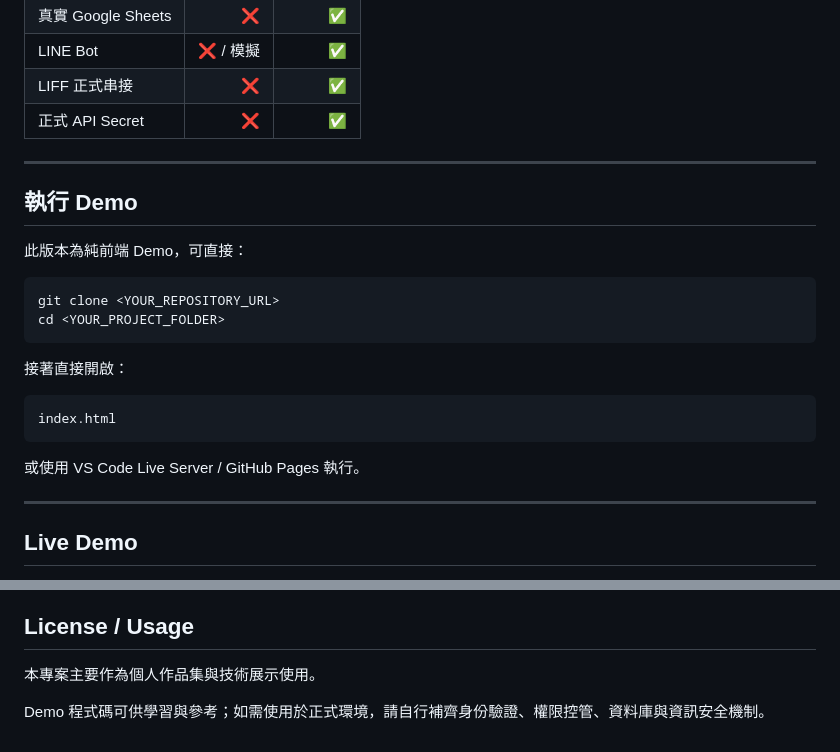
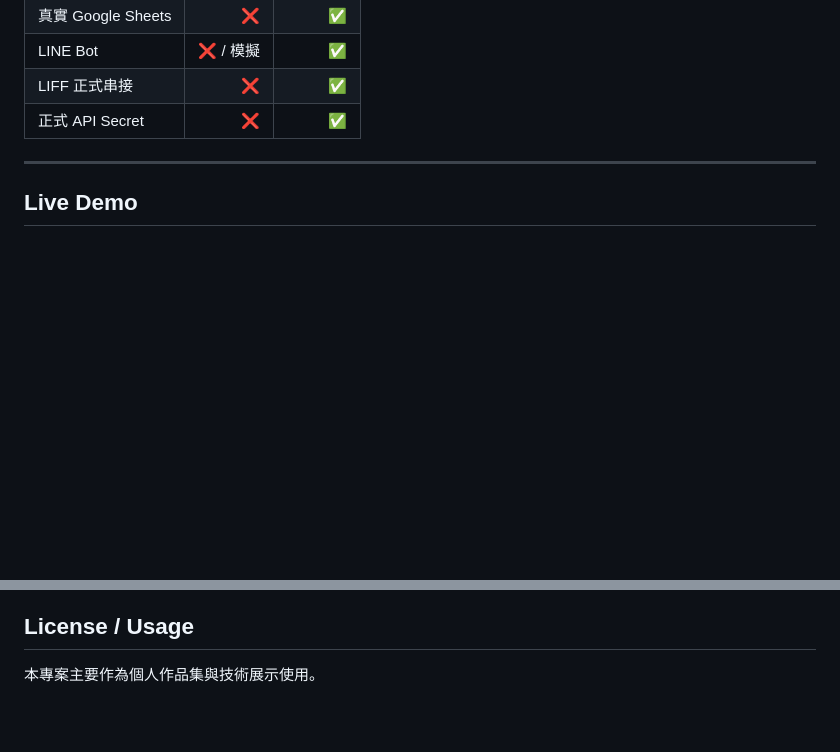
Before and after one commit to Sylvia-original/Xiaoguai-accounts-demo, a Markdown page: README.md, 2 parts joined by grey strips. Drawn GitHub-style; blank space fills up the shorter version.

````diff
--- a/README.md
+++ b/README.md
@@ -246,25 +246,6 @@ Demo Repository 為公開展示版本，不含任何隱私資訊。
 
 ---
 
-## 執行 Demo
-
-此版本為純前端 Demo，可直接：
-
-```bash
-git clone <YOUR_REPOSITORY_URL>
-cd <YOUR_PROJECT_FOLDER>
-```
-
-接著直接開啟：
-
-```text
-index.html
-```
-
-或使用 VS Code Live Server / GitHub Pages 執行。
-
----
-
 ## Live Demo
 
 👉 **Demo 網址：**
@@ -281,5 +262,3 @@ index.html
 ## License / Usage
 
 本專案主要作為個人作品集與技術展示使用。
-
-Demo 程式碼可供學習與參考；如需使用於正式環境，請自行補齊身份驗證、權限控管、資料庫與資訊安全機制。
````
